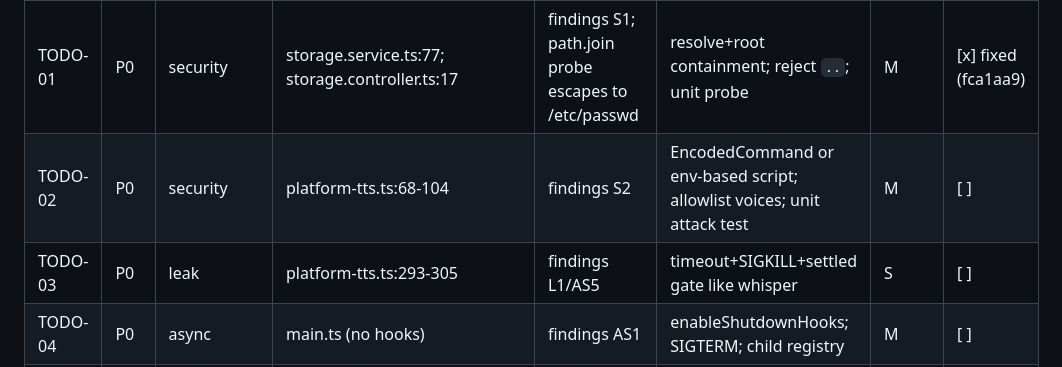
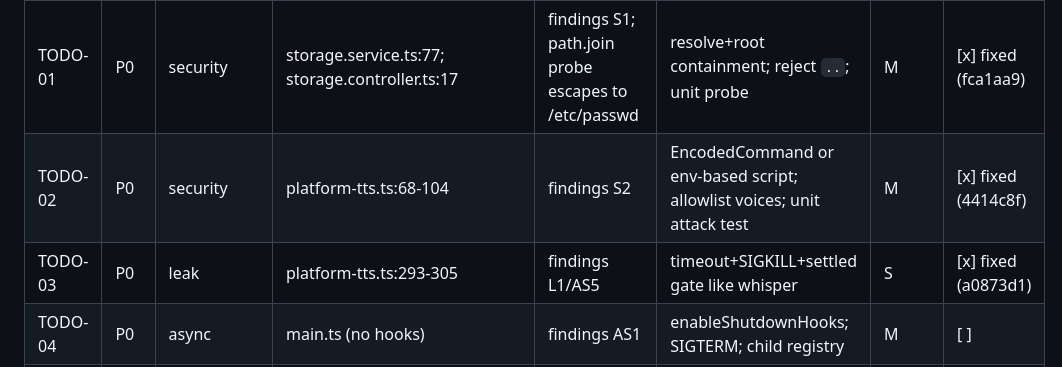
Before and after one commit to Yuri-Lima/resonara, a Markdown page: MASTER_TODO.md, the part around the change. Rendered like a GitHub page.

Commit message:
docs(todo): tick TODO-02 and TODO-03

```diff
--- a/MASTER_TODO.md
+++ b/MASTER_TODO.md
@@ -11,8 +11,8 @@ P0 → leaks → duplication → async/errors → security remainder → perform
 | id | sev | category | file:line | evidence-ref | fix plan | effort | status |
 |----|-----|----------|-----------|--------------|----------|--------|--------|
 | TODO-01 | P0 | security | storage.service.ts:77; storage.controller.ts:17 | findings S1; path.join probe escapes to /etc/passwd | resolve+root containment; reject `..`; unit probe | M | [x] fixed (fca1aa9) |
-| TODO-02 | P0 | security | platform-tts.ts:68-104 | findings S2 | EncodedCommand or env-based script; allowlist voices; unit attack test | M | [ ] |
-| TODO-03 | P0 | leak | platform-tts.ts:293-305 | findings L1/AS5 | timeout+SIGKILL+settled gate like whisper | S | [ ] |
+| TODO-02 | P0 | security | platform-tts.ts:68-104 | findings S2 | EncodedCommand or env-based script; allowlist voices; unit attack test | M | [x] fixed (4414c8f) |
+| TODO-03 | P0 | leak | platform-tts.ts:293-305 | findings L1/AS5 | timeout+SIGKILL+settled gate like whisper | S | [x] fixed (a0873d1) |
 | TODO-04 | P0 | async | main.ts (no hooks) | findings AS1 | enableShutdownHooks; SIGTERM; child registry | M | [ ] |
 | TODO-05 | P1 | leak | piper-tts.ts:373; kokoro-tts.ts:126 | findings L4 | single-settle finish() on timeout+close | S | [ ] |
 | TODO-06 | P1 | leak | tts.service.ts:1958 runFf | findings L3 | timeout+kill or FfmpegService | S | [ ] |
```
